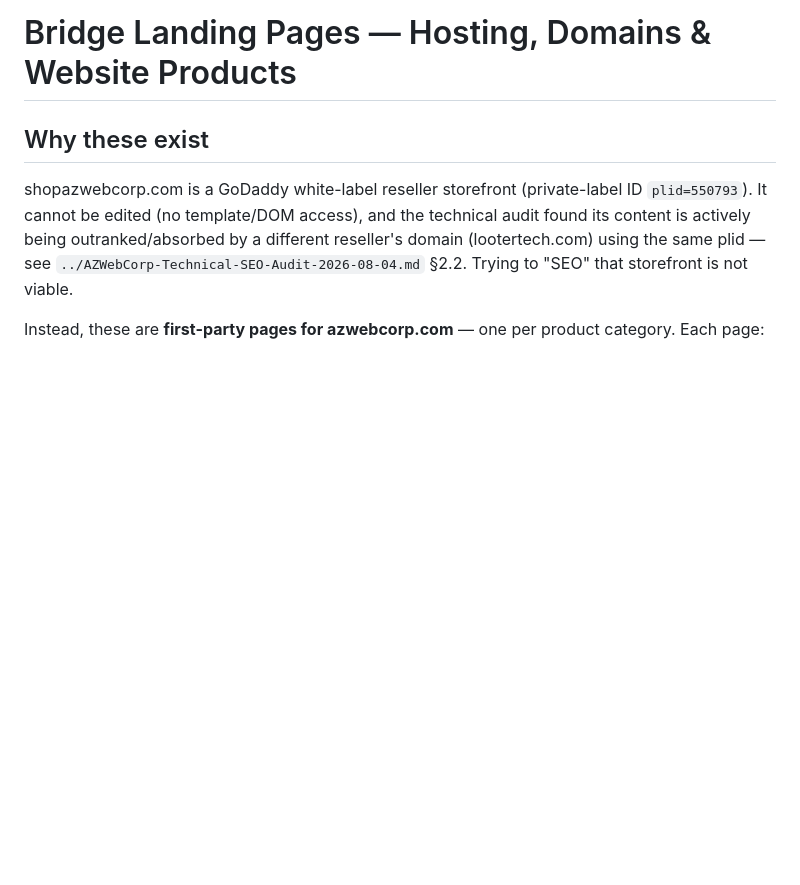
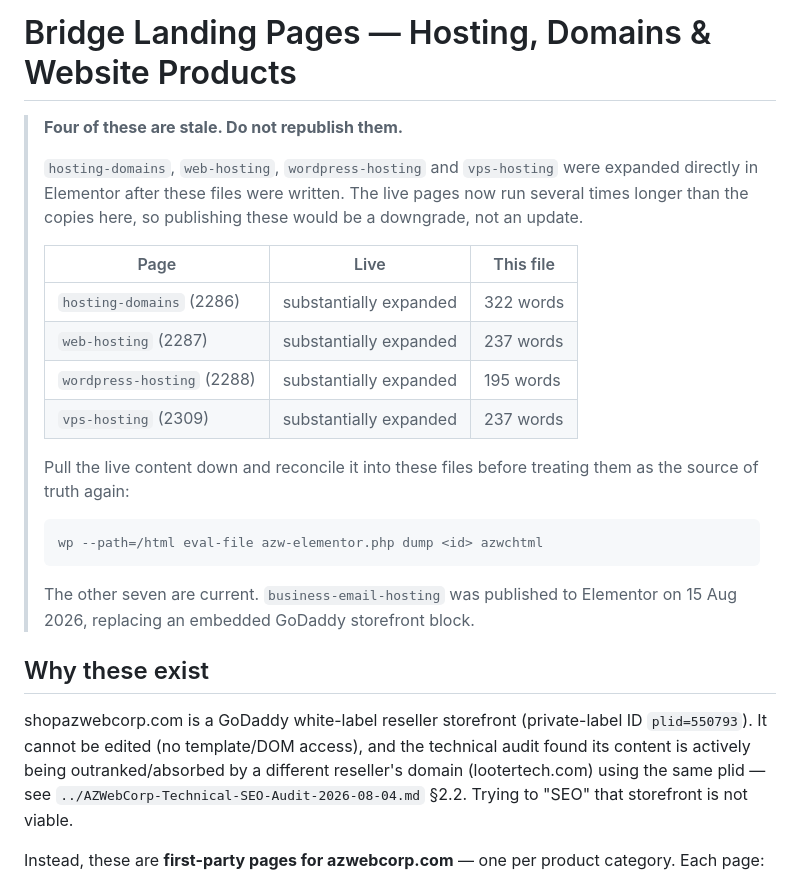
Before and after one commit to ymemon/Final-Capstone, a Markdown page: seo-audit/landing-pages/README.md, the part around the change. GitHub-like rendering; blank space fills up the shorter version.

Commit message:
Flag four bridge pages as stale against the live site
hosting-domains, web-hosting, wordpress-hosting and vps-hosting were expanded
in Elementor after these files were written. The live widgets now hold several
times the copy these files carry, so running the publisher over them would
replace good content with an older draft.

Marking them at the top of the README rather than deleting them: they still
hold the schema and CTA structure, and the live copy needs reconciling back
into them before they are trustworthy again.

Co-Authored-By: Claude Opus 5 <noreply@anthropic.com>
Claude-Session: https://claude.ai/code/session_01Ac9creZNSaKTVRpq6iWRW2

````diff
--- a/seo-audit/landing-pages/README.md
+++ b/seo-audit/landing-pages/README.md
@@ -1,4 +1,28 @@
 # Bridge Landing Pages — Hosting, Domains & Website Products
+
+> **Four of these are stale. Do not republish them.**
+>
+> `hosting-domains`, `web-hosting`, `wordpress-hosting` and `vps-hosting` were
+> expanded directly in Elementor after these files were written. The live pages
+> now run several times longer than the copies here, so publishing these would
+> be a downgrade, not an update.
+>
+> | Page | Live | This file |
+> |---|---|---|
+> | `hosting-domains` (2286) | substantially expanded | 322 words |
+> | `web-hosting` (2287) | substantially expanded | 237 words |
+> | `wordpress-hosting` (2288) | substantially expanded | 195 words |
+> | `vps-hosting` (2309) | substantially expanded | 237 words |
+>
+> Pull the live content down and reconcile it into these files before treating
+> them as the source of truth again:
+>
+> ```bash
+> wp --path=/html eval-file azw-elementor.php dump <id> azwchtml
+> ```
+>
+> The other seven are current. `business-email-hosting` was published to
+> Elementor on 15 Aug 2026, replacing an embedded GoDaddy storefront block.
 
 ## Why these exist
 
````
